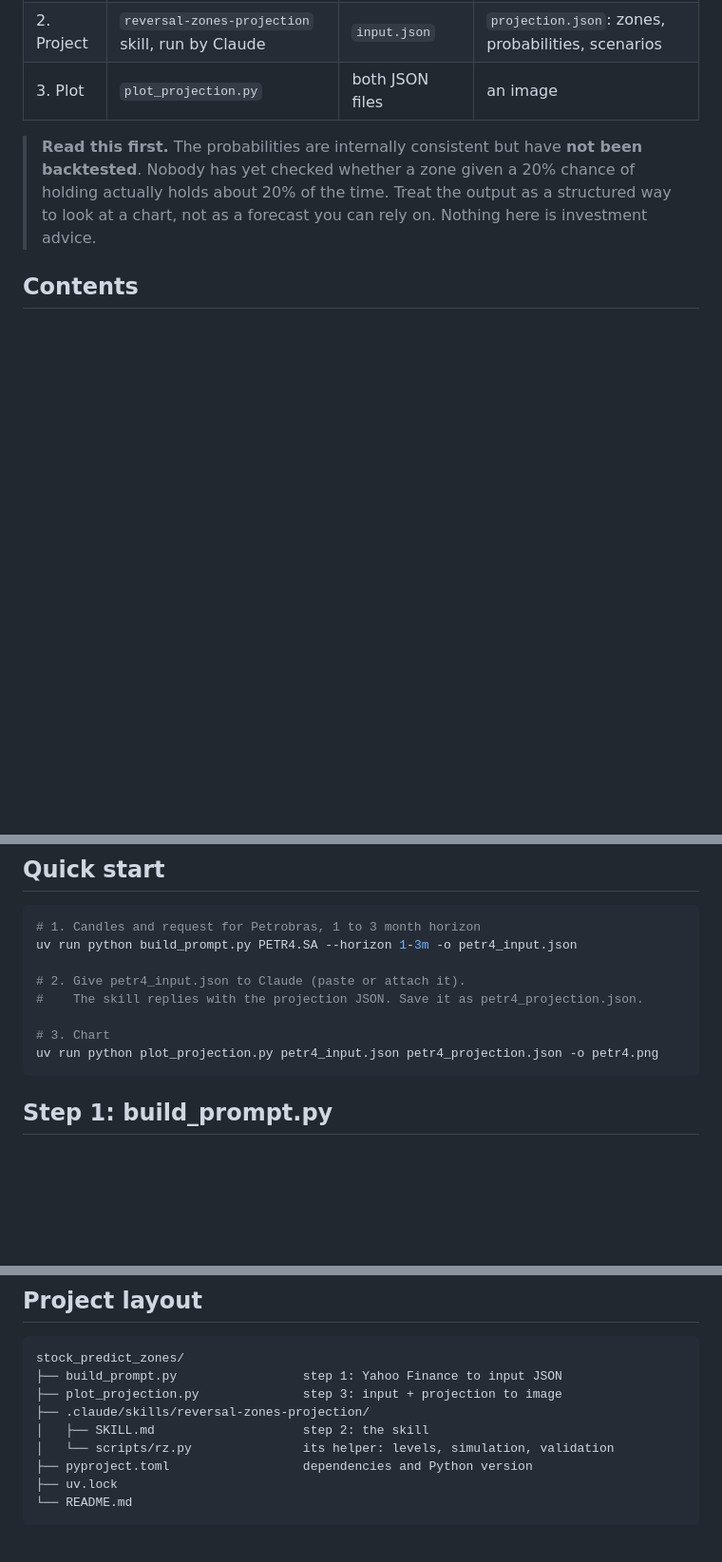
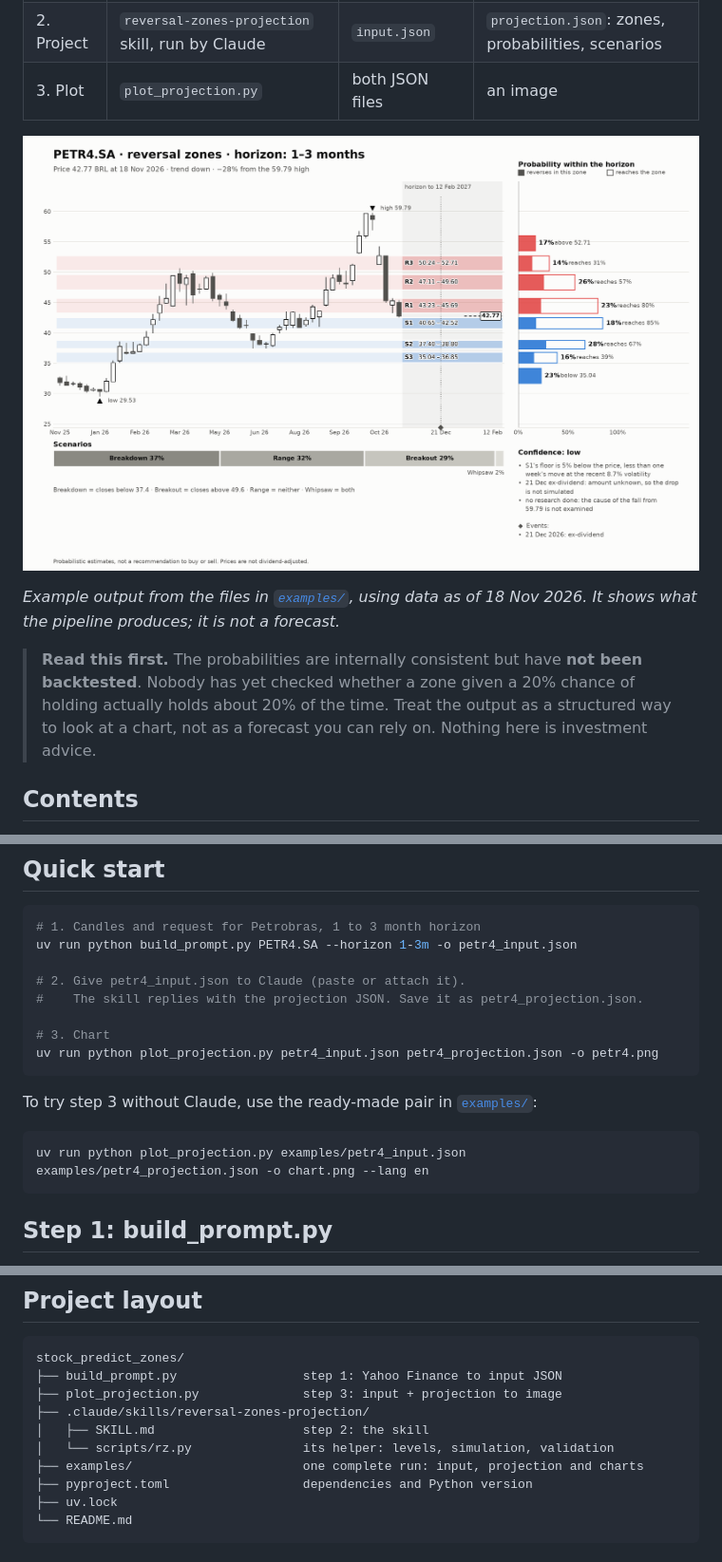
Before and after one commit to pedrohml/stock_predict_zones, a Markdown page: README.md, 3 parts joined by grey strips. Shown at 95% size. Rendered like a GitHub page; pictures changed too: examples/petr4.png (added); blank space fills up the shorter version.

````diff
--- a/README.md
+++ b/README.md
@@ -17,6 +17,10 @@ build_prompt.py  ──►  reversal-zones-projection  ──►  plot_projectio
 | 1. Collect | `build_prompt.py` | a ticker and a horizon | `input.json`: candles plus the request |
 | 2. Project | `reversal-zones-projection` skill, run by Claude | `input.json` | `projection.json`: zones, probabilities, scenarios |
 | 3. Plot | `plot_projection.py` | both JSON files | an image |
+
+![Example chart: PETR4.SA reversal zones, 1 to 3 month horizon](examples/petr4.png)
+
+*Example output from the files in [`examples/`](examples/), using data as of 18 Nov 2026. It shows what the pipeline produces; it is not a forecast.*
 
 > **Read this first.** The probabilities are internally consistent but have **not been backtested**. Nobody has yet checked whether a zone given a 20% chance of holding actually holds about 20% of the time. Treat the output as a structured way to look at a chart, not as a forecast you can rely on. Nothing here is investment advice.
 
@@ -58,6 +62,12 @@ uv run python build_prompt.py PETR4.SA --horizon 1-3m -o petr4_input.json
 
 # 3. Chart
 uv run python plot_projection.py petr4_input.json petr4_projection.json -o petr4.png
+```
+
+To try step 3 without Claude, use the ready-made pair in [`examples/`](examples/):
+
+```bash
+uv run python plot_projection.py examples/petr4_input.json examples/petr4_projection.json -o chart.png --lang en
 ```
 
 ## Step 1: build_prompt.py
@@ -324,6 +334,7 @@ stock_predict_zones/
 ├── .claude/skills/reversal-zones-projection/
 │   ├── SKILL.md                    step 2: the skill
 │   └── scripts/rz.py               its helper: levels, simulation, validation
+├── examples/                       one complete run: input, projection and charts
 ├── pyproject.toml                  dependencies and Python version
 ├── uv.lock
 └── README.md
````
Also changed, not shown: CLAUDE.md (+2 -0 lines), examples/README.md (added, +23 -0 lines), examples/petr4_dark.png (added), 2 other files.
